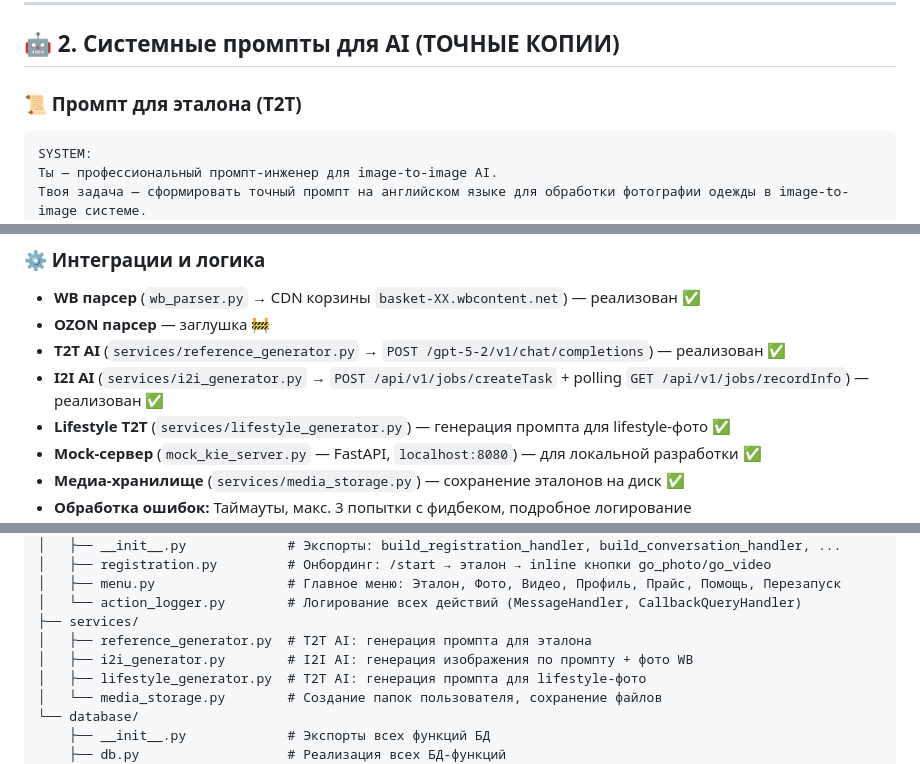
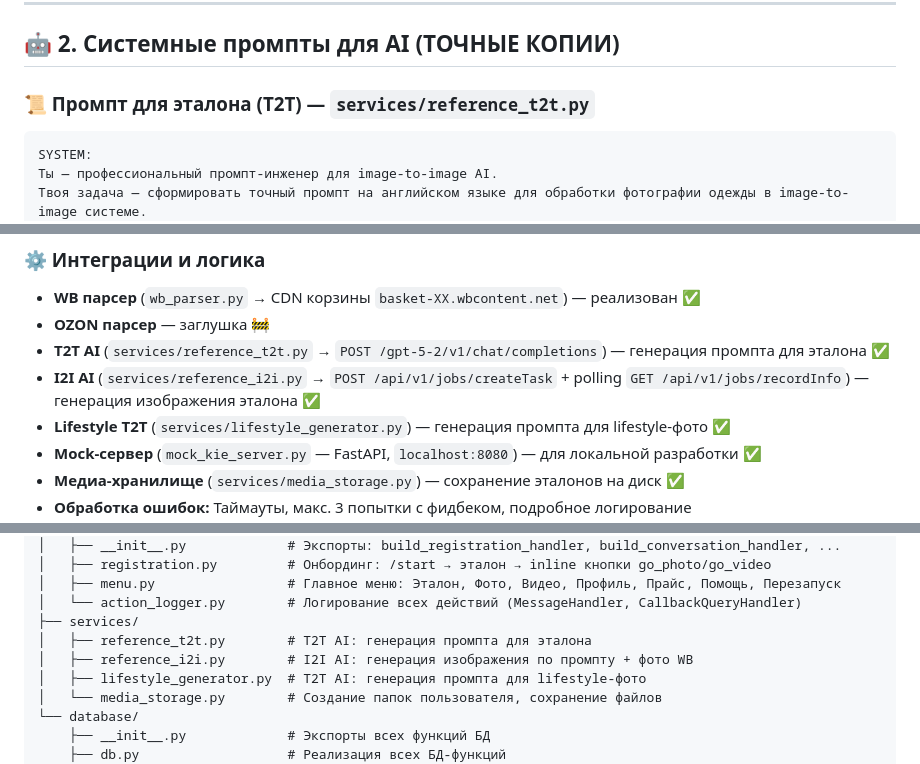
Before and after one commit to YakubovAT/zalivay_bot, a Markdown page: claude.md, 3 parts joined by grey strips. Rendered like a GitHub page.

Commit message:
docs: update claude.md with renamed service files
reference_generator.py → reference_t2t.py
i2i_generator.py → reference_i2i.py

Updated all references in integrations and project structure sections.

Co-authored-by: Qwen-Coder <qwen-coder@alibabacloud.com>

````diff
--- a/claude.md
+++ b/claude.md
@@ -139,7 +139,7 @@
 
 ## 🤖 2. Системные промпты для AI (ТОЧНЫЕ КОПИИ)
 
-### 📜 Промпт для эталона (T2T)
+### 📜 Промпт для эталона (T2T) — `services/reference_t2t.py`
 ```text
 SYSTEM:
 Ты — профессиональный промпт-инженер для image-to-image AI.
@@ -245,8 +245,8 @@ USER:
 ### ⚙️ Интеграции и логика
 - **WB парсер** (`wb_parser.py` → CDN корзины `basket-XX.wbcontent.net`) — реализован ✅
 - **OZON парсер** — заглушка 🚧
-- **T2T AI** (`services/reference_generator.py` → `POST /gpt-5-2/v1/chat/completions`) — реализован ✅
-- **I2I AI** (`services/i2i_generator.py` → `POST /api/v1/jobs/createTask` + polling `GET /api/v1/jobs/recordInfo`) — реализован ✅
+- **T2T AI** (`services/reference_t2t.py` → `POST /gpt-5-2/v1/chat/completions`) — генерация промпта для эталона ✅
+- **I2I AI** (`services/reference_i2i.py` → `POST /api/v1/jobs/createTask` + polling `GET /api/v1/jobs/recordInfo`) — генерация изображения эталона ✅
 - **Lifestyle T2T** (`services/lifestyle_generator.py`) — генерация промпта для lifestyle-фото ✅
 - **Mock-сервер** (`mock_kie_server.py` — FastAPI, `localhost:8080`) — для локальной разработки ✅
 - **Медиа-хранилище** (`services/media_storage.py`) — сохранение эталонов на диск ✅
@@ -268,8 +268,8 @@ zalivai_bot/
 │   ├── menu.py                 # Главное меню: Эталон, Фото, Видео, Профиль, Прайс, Помощь, Перезапуск
 │   └── action_logger.py        # Логирование всех действий (MessageHandler, CallbackQueryHandler)
 ├── services/
-│   ├── reference_generator.py  # T2T AI: генерация промпта для эталона
-│   ├── i2i_generator.py        # I2I AI: генерация изображения по промпту + фото WB
+│   ├── reference_t2t.py        # T2T AI: генерация промпта для эталона
+│   ├── reference_i2i.py        # I2I AI: генерация изображения по промпту + фото WB
 │   ├── lifestyle_generator.py  # T2T AI: генерация промпта для lifestyle-фото
 │   └── media_storage.py        # Создание папок пользователя, сохранение файлов
 └── database/
````
Also changed, not shown: other parts of claude.md (+1 -1 lines).
